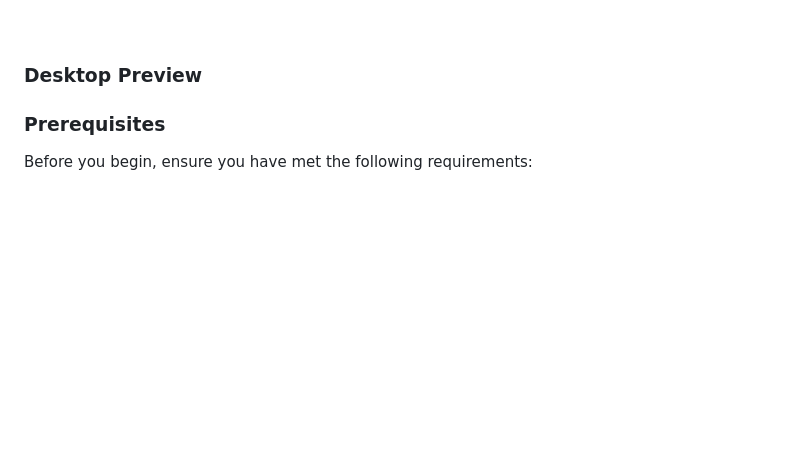
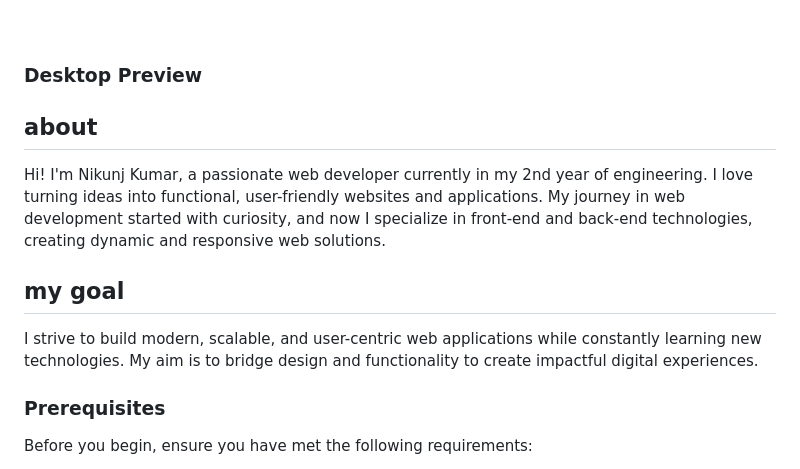
Before and after one commit to nik1062/portfolio-website, a Markdown page: portfolio-website-main/ReadMe.md, the part around the change. GitHub-like rendering; blank space fills up the shorter version.

```diff
--- a/portfolio-website-main/ReadMe.md
+++ b/portfolio-website-main/ReadMe.md
@@ -13,6 +13,10 @@
 <br />
 
 ### Desktop Preview
+## about
+Hi! I'm Nikunj Kumar, a passionate web developer currently in my 2nd year of engineering. I love turning ideas into functional, user-friendly websites and applications. My journey in web development started with curiosity, and now I specialize in front-end and back-end technologies, creating dynamic and responsive web solutions.
+## my goal
+I strive to build modern, scalable, and user-centric web applications while constantly learning new technologies. My aim is to bridge design and functionality to create impactful digital experiences.
 
 
 
```
